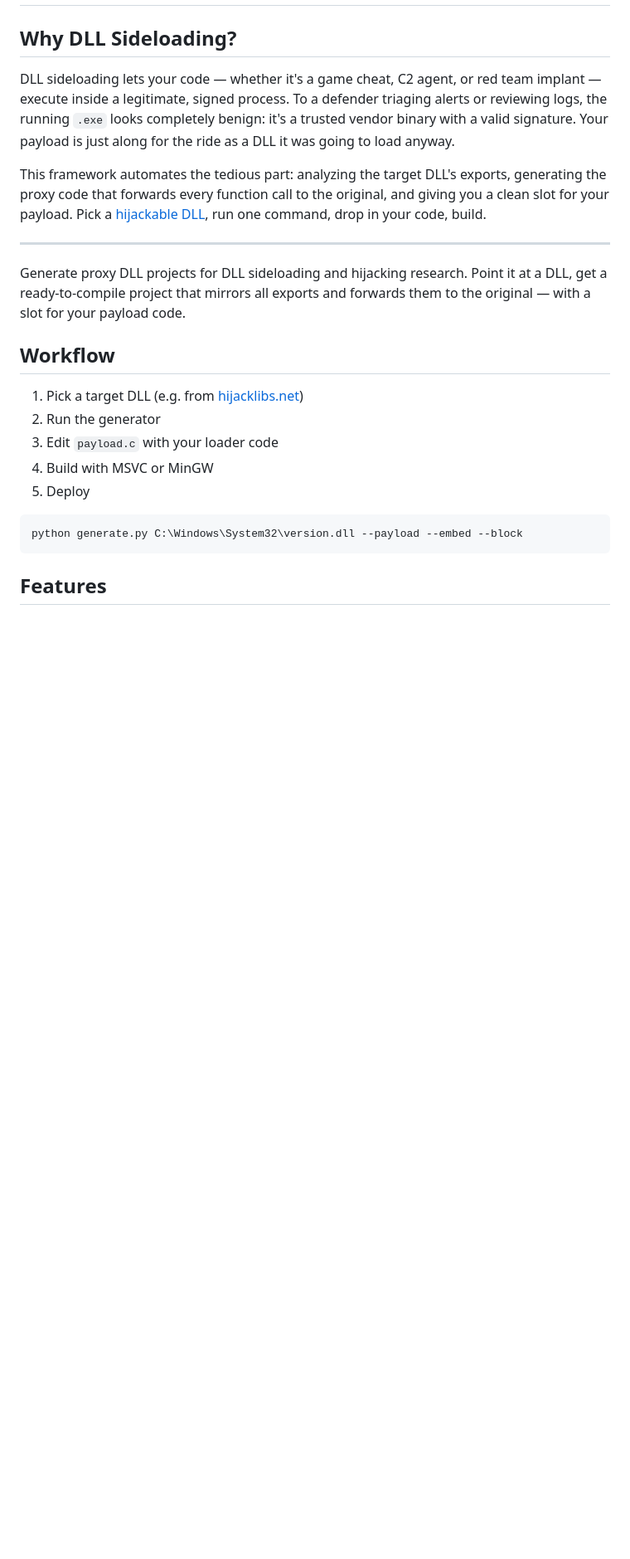
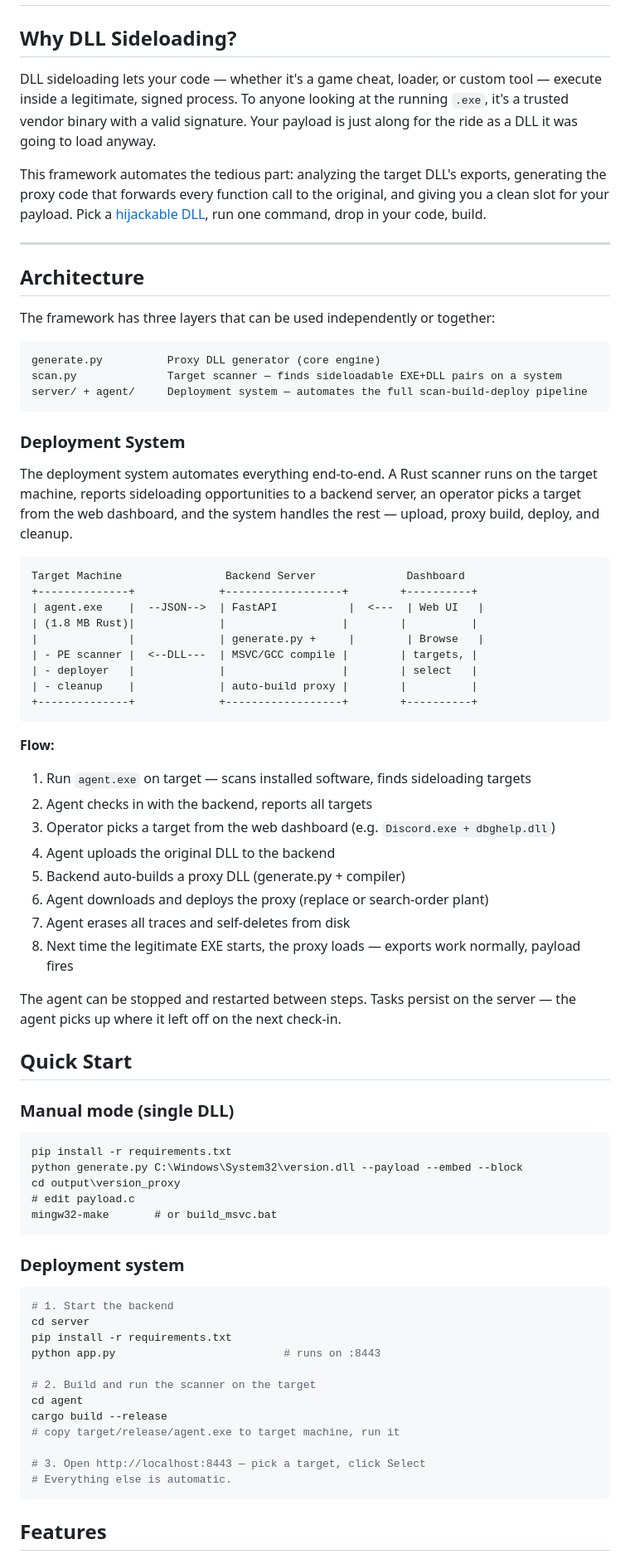
Before and after one commit to PatchRequest/DLLProxyFramework, a Markdown page: README.md, the part around one of its changes. Shown at 83% size. Rendered like a GitHub page; blank space fills up the shorter version.

````diff
--- a/README.md
+++ b/README.md
@@ -2,24 +2,78 @@
 
 ## Why DLL Sideloading?
 
-DLL sideloading lets your code — whether it's a game cheat, C2 agent, or red team implant — execute inside a legitimate, signed process. To a defender triaging alerts or reviewing logs, the running `.exe` looks completely benign: it's a trusted vendor binary with a valid signature. Your payload is just along for the ride as a DLL it was going to load anyway.
+DLL sideloading lets your code — whether it's a game cheat, loader, or custom tool — execute inside a legitimate, signed process. To anyone looking at the running `.exe`, it's a trusted vendor binary with a valid signature. Your payload is just along for the ride as a DLL it was going to load anyway.
 
 This framework automates the tedious part: analyzing the target DLL's exports, generating the proxy code that forwards every function call to the original, and giving you a clean slot for your payload. Pick a [hijackable DLL](https://hijacklibs.net), run one command, drop in your code, build.
 
 ---
 
-Generate proxy DLL projects for DLL sideloading and hijacking research. Point it at a DLL, get a ready-to-compile project that mirrors all exports and forwards them to the original — with a slot for your payload code.
+## Architecture
 
-## Workflow
-
-1. Pick a target DLL (e.g. from [hijacklibs.net](https://hijacklibs.net))
-2. Run the generator
-3. Edit `payload.c` with your loader code
-4. Build with MSVC or MinGW
-5. Deploy
+The framework has three layers that can be used independently or together:
 
 ```
+generate.py          Proxy DLL generator (core engine)
+scan.py              Target scanner — finds sideloadable EXE+DLL pairs on a system
+server/ + agent/     Deployment system — automates the full scan-build-deploy pipeline
+```
+
+### Deployment System
+
+The deployment system automates everything end-to-end. A Rust scanner runs on the target machine, reports sideloading opportunities to a backend server, an operator picks a target from the web dashboard, and the system handles the rest — upload, proxy build, deploy, and cleanup.
+
+```
+Target Machine                Backend Server              Dashboard
++--------------+             +------------------+        +----------+
+| agent.exe    |  --JSON-->  | FastAPI           |  <---  | Web UI   |
+| (1.8 MB Rust)|             |                  |        |          |
+|              |             | generate.py +     |        | Browse   |
+| - PE scanner |  <--DLL---  | MSVC/GCC compile |        | targets, |
+| - deployer   |             |                  |        | select   |
+| - cleanup    |             | auto-build proxy |        |          |
++--------------+             +------------------+        +----------+
+```
+
+**Flow:**
+
+1. Run `agent.exe` on target — scans installed software, finds sideloading targets
+2. Agent checks in with the backend, reports all targets
+3. Operator picks a target from the web dashboard (e.g. `Discord.exe + dbghelp.dll`)
+4. Agent uploads the original DLL to the backend
+5. Backend auto-builds a proxy DLL (generate.py + compiler)
+6. Agent downloads and deploys the proxy (replace or search-order plant)
+7. Agent erases all traces and self-deletes from disk
+8. Next time the legitimate EXE starts, the proxy loads — exports work normally, payload fires
+
+The agent can be stopped and restarted between steps. Tasks persist on the server — the agent picks up where it left off on the next check-in.
+
+## Quick Start
+
+### Manual mode (single DLL)
+
+```
+pip install -r requirements.txt
 python generate.py C:\Windows\System32\version.dll --payload --embed --block
+cd output\version_proxy
+# edit payload.c
+mingw32-make       # or build_msvc.bat
+```
+
+### Deployment system
+
+```bash
+# 1. Start the backend
+cd server
+pip install -r requirements.txt
+python app.py                          # runs on :8443
+
+# 2. Build and run the scanner on the target
+cd agent
+cargo build --release
+# copy target/release/agent.exe to target machine, run it
+
+# 3. Open http://localhost:8443 — pick a target, click Select
+# Everything else is automatic.
 ```
 
 ## Features
````
Also changed, not shown: other parts of README.md (+190 -253 lines).
